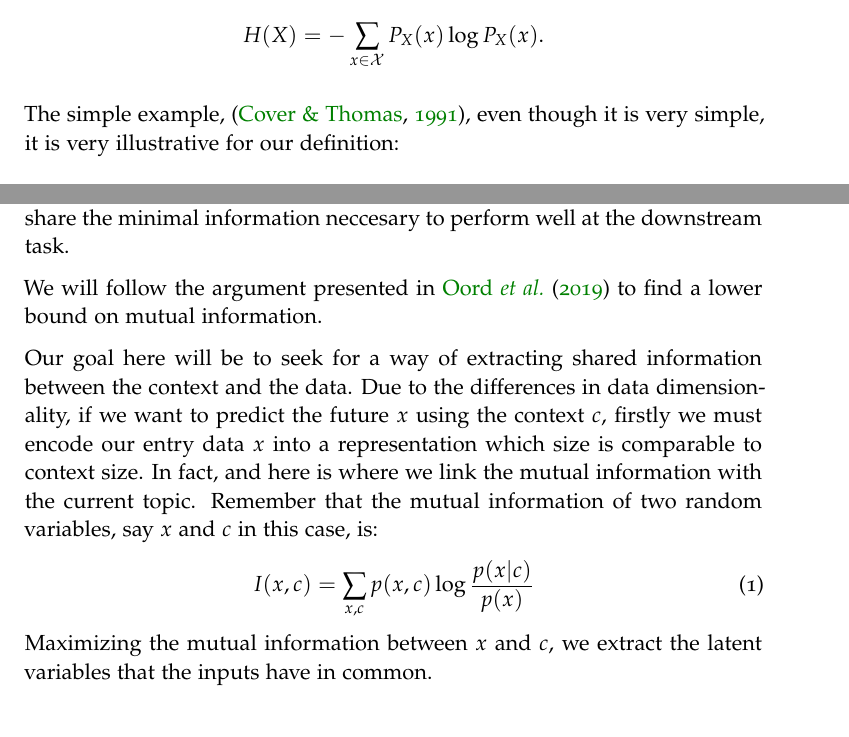
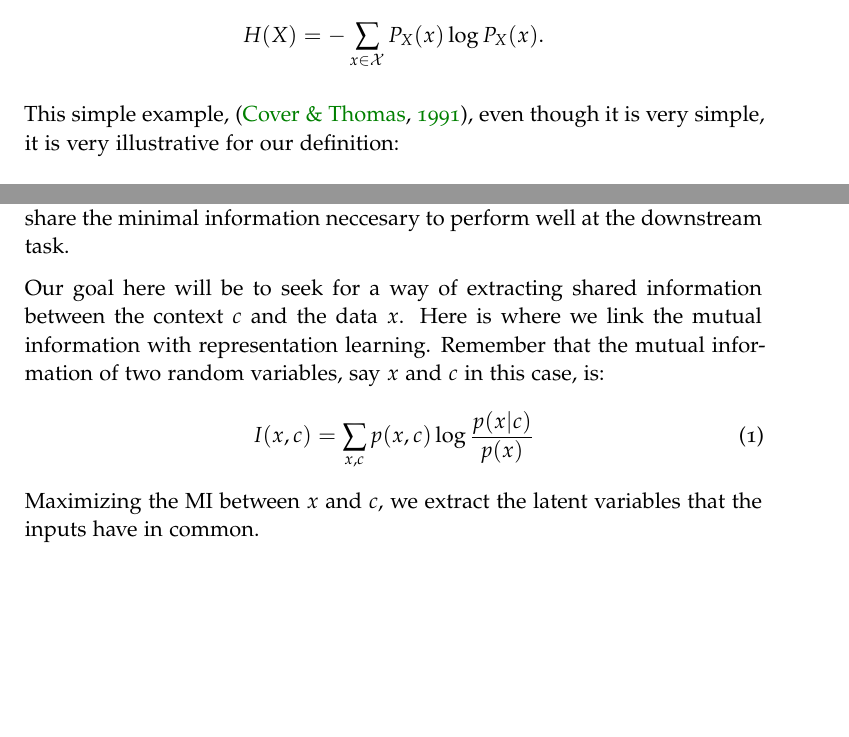
Before and after one commit to fjsaezm/Mutual-Information-in-Unsupervised-Machine-Learning, a LaTeX thesis (thesis.tex, which reads Chapters/2-Information-Theory/1-Entropy.tex, Chapters/3-Representation-Learning/3-Contrastive-Predictive-Coding.tex): two parts of pages 20 and 35 of 42, joined at a grey line, cut so that both start at the same text, the shorter picture padded with empty space. Compiled offline with pdfLaTeX.

Commit message:
Reading slowly...

```diff
--- a/Chapters/2-Information-Theory/1-Entropy.tex
+++ b/Chapters/2-Information-Theory/1-Entropy.tex
@@ -23,7 +23,7 @@ $$
 H(X) = - \sum_{x \in \X}P_X (x)\log P_X(x).
 $$
 
-The simple example, \citep{cover_elements_1991}, even though it is very simple, it is very illustrative for our definition:
+This simple example, \citep{cover_elements_1991}, even though it is very simple, it is very illustrative for our definition:
 
 %http://www.cs.columbia.edu/~vh/courses/LexicalSemantics/Association/Cover&Thomas-Ch2.pdf
 \begin{nexample}
--- a/Chapters/3-Representation-Learning/3-Contrastive-Predictive-Coding.tex
+++ b/Chapters/3-Representation-Learning/3-Contrastive-Predictive-Coding.tex
@@ -32,15 +32,13 @@ It is important to find a way to determine how much shared information between t
 \begin{ndef}[The InfoMin principle]
     A good set of views are those that share the minimal information neccesary to perform well at the downstream task.
 \end{ndef}
-We will follow the argument presented in \cite{oord_representation_2019} to find a lower bound on mutual information.
 
 
-Our goal here will be to seek for a way of extracting shared information between the context and the data. Due to the differences in data dimensionality, if we want to predict the future $x$ using the context $c$, firstly we must
-encode our entry data $x$ into a representation which size is comparable to context size.  In fact, and here is where we link the mutual information with the current topic. Remember that the mutual information of two random variables, say $x$ and $c$ in this case, is:
+Our goal here will be to seek for a way of extracting shared information between the context $c$ and the data $x$. Here is where we link the mutual information with representation learning. Remember that the mutual information of two random variables, say $x$ and $c$ in this case, is:
 \begin{equation}\label{EQ:MI}
 I(x,c) = \sum_{x,c}p(x,c)\log\frac{p(x|c)}{p(x)}
 \end{equation}
-Maximizing the mutual information between $x$ and $c$, we extract the latent variables that the inputs have in common.
+Maximizing the MI between $x$ and $c$, we extract the latent variables that the inputs have in common.
 
 \section{Lower bound on Mutual Information using Contrastive Learning}
 
```
Also changed, not shown: TODO.md (+4 -2 lines).
